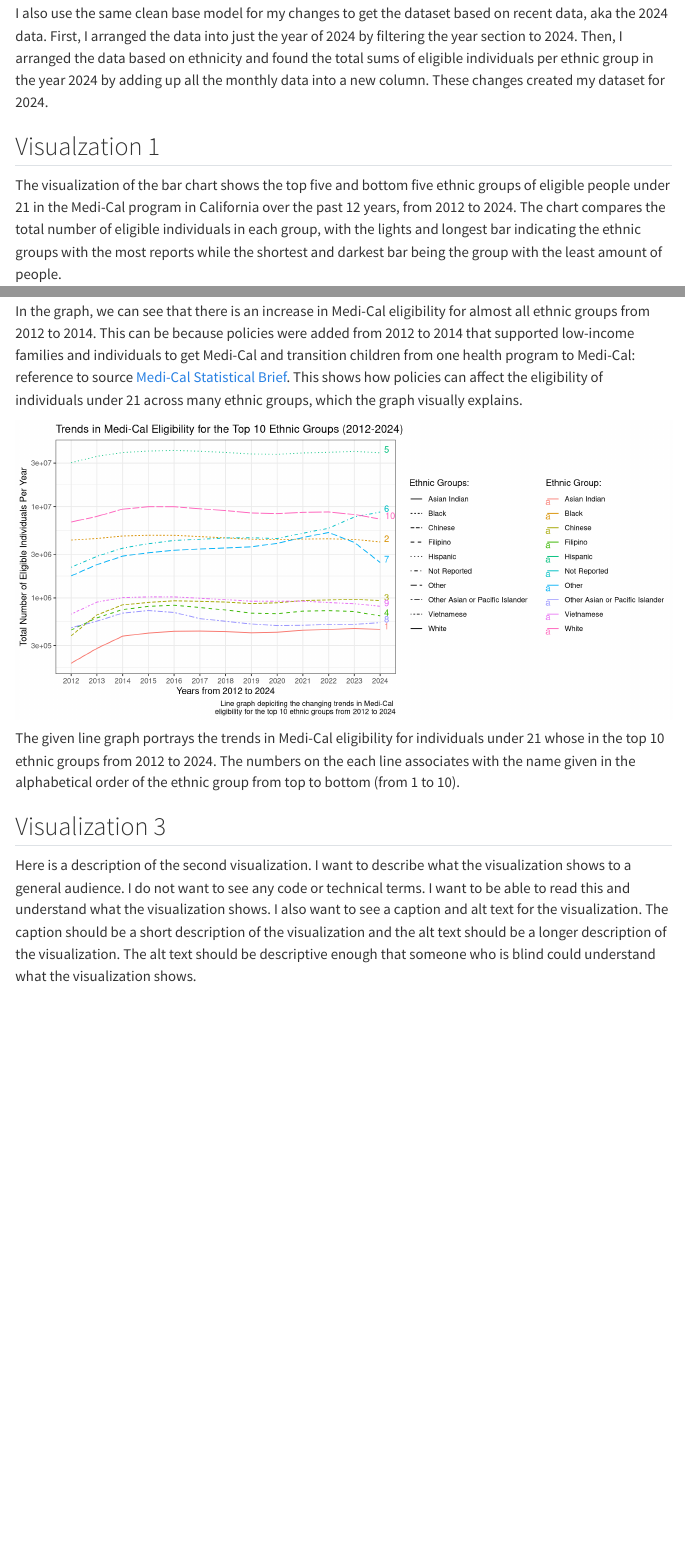
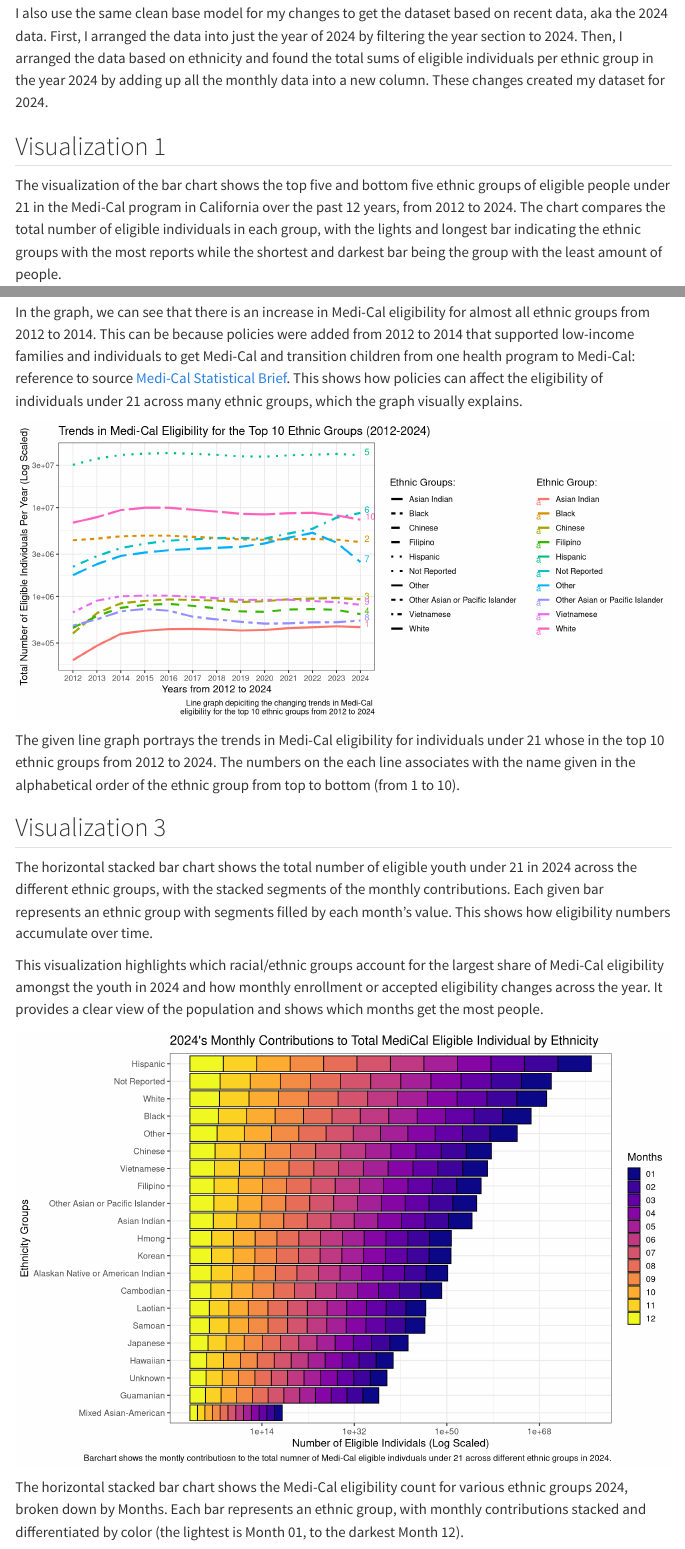
Before and after one commit to jasmeh-lan/Jasmine-s-Portfolio, a Quarto document (portfolio-project/data-project.qmd): the page in a window 1100 px wide, from 920 px down, and a second part further down, joined at a grey line. Rendered offline with R 4.5, knitr and Pandoc in place of Quarto, with nearby package versions; menus at the side of the page are left out.

Commit message:
Visualization 3 Done

````diff
--- a/portfolio-project/data-project.qmd
+++ b/portfolio-project/data-project.qmd
@@ -80,7 +79,7 @@ M2024 <- read_csv("data/data_clean/2024Monthly_MediCal.csv")
 ```
 
 
-## Visualzation 1
+## Visualization 1
 
 The visualization of the bar chart shows the top five and bottom five ethnic groups of eligible people under 21 in the Medi-Cal program in California over the past 12 years, from 2012 to 2024. The chart compares the total number of eligible individuals in each group, with the lights and longest bar indicating the ethnic groups with the most reports while the shortest and darkest bar being the group with the least amount of people.
 
@@ -141,14 +140,14 @@ In the graph, we can see that there is an increase in Medi-Cal eligibility for a
 #| label: Preparing Visualization 2
 
 V2 <- Yearly |>
-  left_join(V1, by = "Ethnic") |>
-  arrange(desc(Overall)) |>
+  left_join(V1, by = "Ethnic") |> # getting the overall data from previous visualization into this dataset
+  arrange(desc(Overall)) |> # repetition of arranging by descending order of overall and getting unique ethnic groups
   distinct(Ethnic)
 
-ten <- head(V2, 10)
+ten <- head(V2, 10) # getting top 10 ethnic groups
 
 plot_data <- Yearly |>
-  right_join(ten, by = "Ethnic")
+  right_join(ten, by = "Ethnic") # combining ten and yearly so that I could have the same columns in yearly dataset but have the top 10 ethnic group
 ```
 
 ```{r}
@@ -160,21 +159,21 @@ plot_data |>
   ggplot(aes(x = Year,
              y = Total,
              group = Ethnic,
-             linetype = Ethnic,
+             linetype = Ethnic, # Allows people who can't see color still be able to differentiate the top 10 ethnic group
              color = Ethnic)) +
-  geom_line() +
-  theme_bw() +
-  scale_y_log10() +
-  scale_x_discrete(limits = 2012:2024) +
+  geom_line(size = 1.2) +
+  theme_bw(base_size = 12) +
+  scale_y_log10() + # Log Scaling so that we can see the lines more clearly
+  scale_x_discrete(limits = 2012:2024) + # For x-axis to contain all years for 2012 to 2024
   labs(x = "Years from 2012 to 2024",
-       y = "Total Number of Eligible Individuals Per Year",
+       y = "Total Number of Eligible Individuals Per Year (Log Scaled)",
        title = "Trends in Medi-Cal Eligibility for the Top 10 Ethnic Groups (2012-2024)",
        linetype = "Ethnic Groups:",
        color = "Ethnic Group:",
        caption = "Line graph depiciting the changing trends in Medi-Cal \neligibility for the top 10 ethnic groups from 2012 to 2024") +
   geom_text(data = subset(plot_data, Year == 2024),
             aes(label = paste0(" ", 1:10)),
-            hjust = -0.2, vjust = 0) +
+            hjust = -0.2, vjust = 0) + # Another way to allow people who are color blind differentiate each ethnic group
   theme(legend.position = "right",
         legend.box = "horizontal")
 
@@ -183,4 +182,29 @@ The given line graph portrays the trends in Medi-Cal eligibility for individuals
 
 ## Visualization 3
 
-Here is a description of the second visualization. I want to describe what the visualization shows to a general audience. I do not want to see any code or technical terms. I want to be able to read this and understand what the visualization shows. I also want to see a caption and alt text for the visualization. The caption should be a short description of the visualization and the alt text should be a longer description of the visualization. The alt text should be descriptive enough that someone who is blind could understand what the visualization shows.
+The horizontal stacked bar chart shows the total number of eligible youth under 21 in 2024 across the different ethnic groups, with the stacked segments of the monthly contributions. Each given bar represents an ethnic group with segments filled by each month's value. This shows how eligibility numbers accumulate over time.
+
+This visualization highlights which racial/ethnic groups account for the largest share of Medi-Cal eligibility amongst the youth in 2024 and how monthly enrollment or accepted eligibility changes across the year. It provides a clear view of the population and shows which months get the most people.
+
+```{r}
+#| label: Plots of Visualization 3
+#| fig-width: 12
+#| fig-height: 8
+
+M2024 |>
+  ggplot(aes(x = Eligiblity,
+             y = fct_reorder(Ethnic, Eligiblity),
+             fill = Month)) +
+  geom_bar(stat = "identity", # Helps stack each monthly contributions to the total of each ethnic group
+           color = "black") + # Helps see the difference in each contribution
+  scale_x_log10() +
+  theme_bw(base_size = 14) +
+  labs(title = "2024's Monthly Contributions to Total MediCal Eligible Individual by Ethnicity",
+       x = "Number of Eligible Individals (Log Scaled)",
+       y = "Ethnicity Groups",
+       fill = "Months",
+       caption = "Barchart shows the montly contributiosn to the total numner of Medi-Cal eligible indivduals under 21 across different ethnic groups in 2024.") +
+  scale_fill_viridis_d(option = "C") # color scale
+```
+
+The horizontal stacked bar chart shows the Medi-Cal eligibility count for various ethnic groups 2024, broken down by Months. Each bar represents an ethnic group, with monthly contributions stacked and differentiated by color (the lightest is Month 01, to the darkest Month 12).
````
Also changed, not shown: docs/search.json, portfolio-project/data-project.qmd (19 more changed lines), 1 other file.
